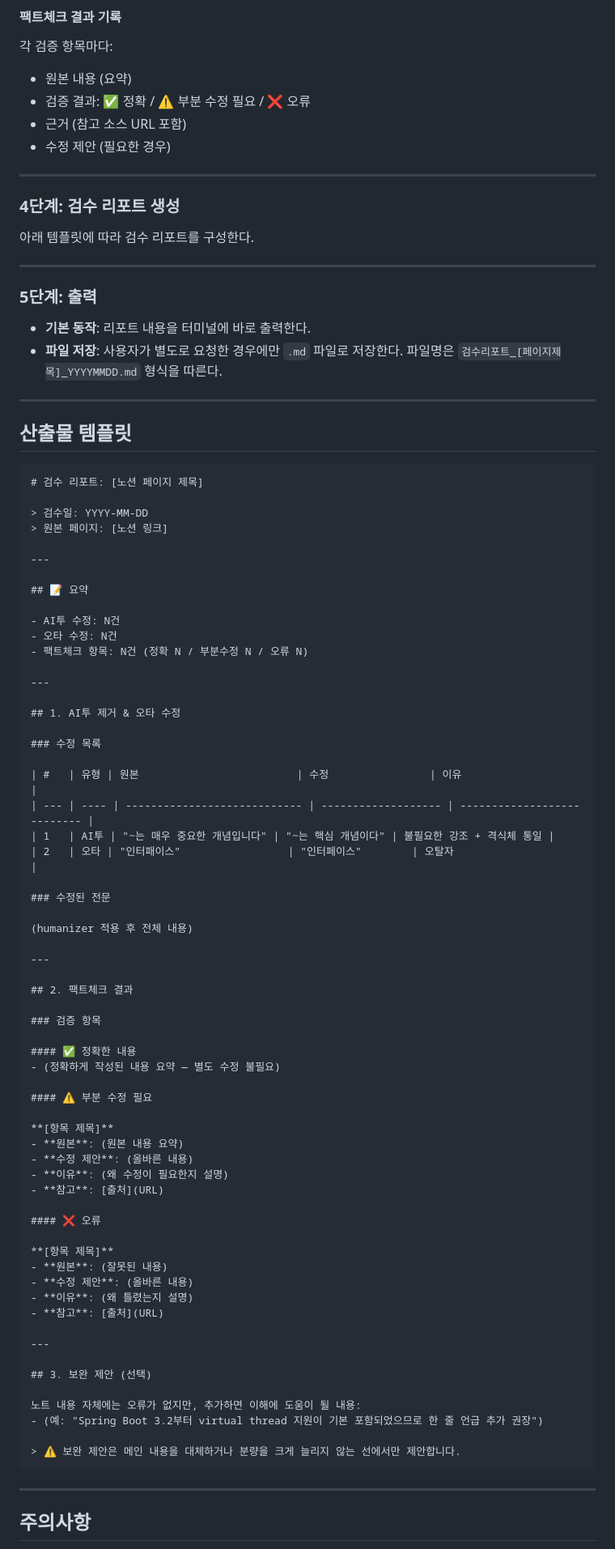
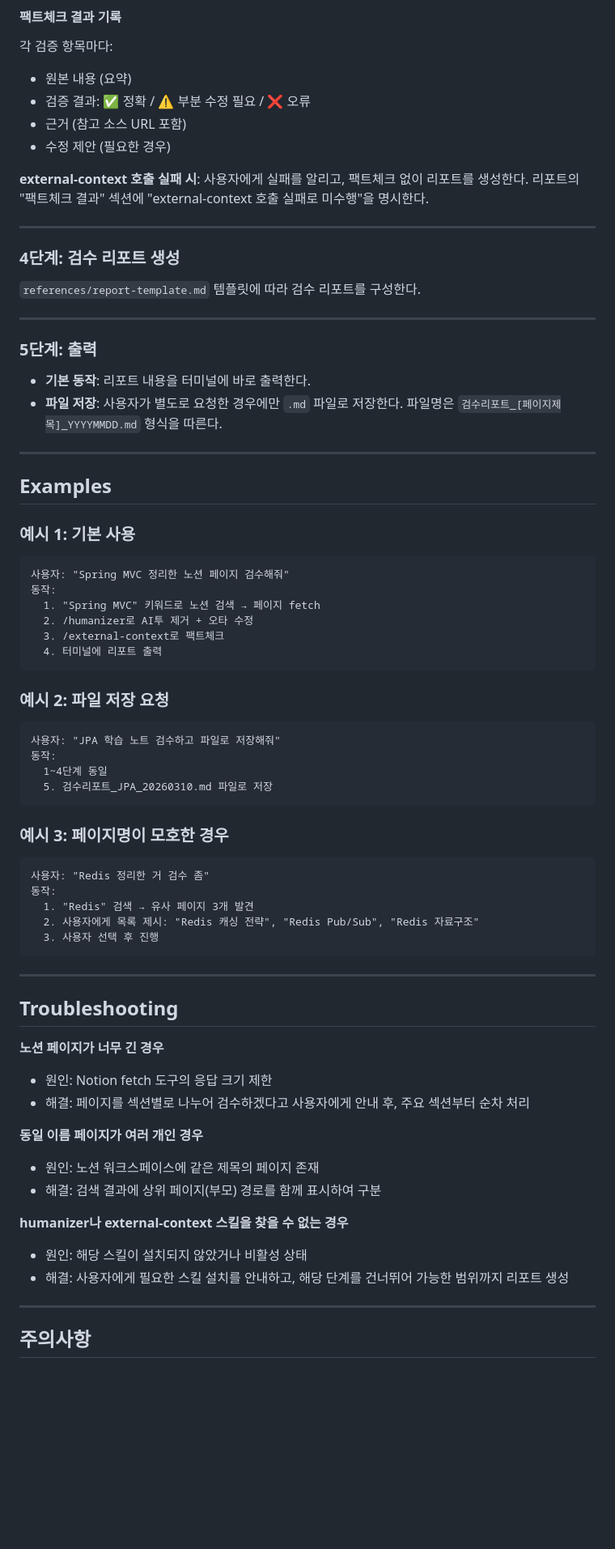
Before and after one commit to wisehero/wise-claude-code, a Markdown page: skills/study-helper/SKILL.md, the part around one of its changes. Shown at 81% size. Drawn GitHub-style; blank space fills up the shorter version.

Commit message:
feat: add CLAUDE.md with skill guide rules and improve study-helper
- CLAUDE.md: 스킬 작성/수정/검토 시 공식 가이드 PDF를 참조하도록 규칙 추가
- study-helper: 산출물 템플릿을 references/로 분리 (Progressive Disclosure)
- study-helper: humanizer/external-context 실패 시 에러 핸들링 추가
- study-helper: Examples, Troubleshooting 섹션 추가

Co-Authored-By: Claude Opus 4.6 <noreply@anthropic.com>

````diff
--- a/skills/study-helper/SKILL.md
+++ b/skills/study-helper/SKILL.md
@@ -88,11 +90,13 @@ description: 노션에 정리한 기술 학습 노트를 검수하는 스킬. AI
 - 근거 (참고 소스 URL 포함)
 - 수정 제안 (필요한 경우)
 
+**external-context 호출 실패 시**: 사용자에게 실패를 알리고, 팩트체크 없이 리포트를 생성한다. 리포트의 "팩트체크 결과" 섹션에 "external-context 호출 실패로 미수행"을 명시한다.
+
 ---
 
 ### 4단계: 검수 리포트 생성
 
-아래 템플릿에 따라 검수 리포트를 구성한다.
+`references/report-template.md` 템플릿에 따라 검수 리포트를 구성한다.
 
 ---
 
@@ -103,71 +107,53 @@ description: 노션에 정리한 기술 학습 노트를 검수하는 스킬. AI
 
 ---
 
-## 산출물 템플릿
+## Examples
 
-```markdown
-# 검수 리포트: [노션 페이지 제목]
+### 예시 1: 기본 사용
 
-> 검수일: YYYY-MM-DD
-> 원본 페이지: [노션 링크]
+```
+사용자: "Spring MVC 정리한 노션 페이지 검수해줘"
+동작:
+  1. "Spring MVC" 키워드로 노션 검색 → 페이지 fetch
+  2. /humanizer로 AI투 제거 + 오타 수정
+  3. /external-context로 팩트체크
+  4. 터미널에 리포트 출력
+```
+
+### 예시 2: 파일 저장 요청
+
+```
+사용자: "JPA 학습 노트 검수하고 파일로 저장해줘"
+동작:
+  1~4단계 동일
+  5. 검수리포트_JPA_20260310.md 파일로 저장
+```
+
+### 예시 3: 페이지명이 모호한 경우
+
+```
+사용자: "Redis 정리한 거 검수 좀"
+동작:
+  1. "Redis" 검색 → 유사 페이지 3개 발견
+  2. 사용자에게 목록 제시: "Redis 캐싱 전략", "Redis Pub/Sub", "Redis 자료구조"
+  3. 사용자 선택 후 진행
+```
 
 ---
 
-## 📝 요약
+## Troubleshooting
 
-- AI투 수정: N건
-- 오타 수정: N건
-- 팩트체크 항목: N건 (정확 N / 부분수정 N / 오류 N)
+**노션 페이지가 너무 긴 경우**
+- 원인: Notion fetch 도구의 응답 크기 제한
+- 해결: 페이지를 섹션별로 나누어 검수하겠다고 사용자에게 안내 후, 주요 섹션부터 순차 처리
 
----
+**동일 이름 페이지가 여러 개인 경우**
+- 원인: 노션 워크스페이스에 같은 제목의 페이지 존재
+- 해결: 검색 결과에 상위 페이지(부모) 경로를 함께 표시하여 구분
 
-## 1. AI투 제거 & 오타 수정
-
-### 수정 목록
-
-| #   | 유형 | 원본                         | 수정                | 이유                        |
-| --- | ---- | ---------------------------- | ------------------- | --------------------------- |
-| 1   | AI투 | "~는 매우 중요한 개념입니다" | "~는 핵심 개념이다" | 불필요한 강조 + 격식체 통일 |
-| 2   | 오타 | "인터패이스"                 | "인터페이스"        | 오탈자                      |
-
-### 수정된 전문
-
-(humanizer 적용 후 전체 내용)
-
----
-
-## 2. 팩트체크 결과
-
-### 검증 항목
-
-#### ✅ 정확한 내용
-- (정확하게 작성된 내용 요약 — 별도 수정 불필요)
-
-#### ⚠️ 부분 수정 필요
-
-**[항목 제목]**
-- **원본**: (원본 내용 요약)
-- **수정 제안**: (올바른 내용)
-- **이유**: (왜 수정이 필요한지 설명)
-- **참고**: [출처](URL)
-
-#### ❌ 오류
-
-**[항목 제목]**
-- **원본**: (잘못된 내용)
-- **수정 제안**: (올바른 내용)
-- **이유**: (왜 틀렸는지 설명)
-- **참고**: [출처](URL)
-
----
-
-## 3. 보완 제안 (선택)
-
-노트 내용 자체에는 오류가 없지만, 추가하면 이해에 도움이 될 내용:
-- (예: "Spring Boot 3.2부터 virtual thread 지원이 기본 포함되었으므로 한 줄 언급 추가 권장")
-
-> ⚠️ 보완 제안은 메인 내용을 대체하거나 분량을 크게 늘리지 않는 선에서만 제안합니다.
-```
+**humanizer나 external-context 스킬을 찾을 수 없는 경우**
+- 원인: 해당 스킬이 설치되지 않았거나 비활성 상태
+- 해결: 사용자에게 필요한 스킬 설치를 안내하고, 해당 단계를 건너뛰어 가능한 범위까지 리포트 생성
 
 ---
 
````
Also changed, not shown: other parts of skills/study-helper/SKILL.md (+2 -0 lines), CLAUDE.md (added, +10 -0 lines), 1 other file.
